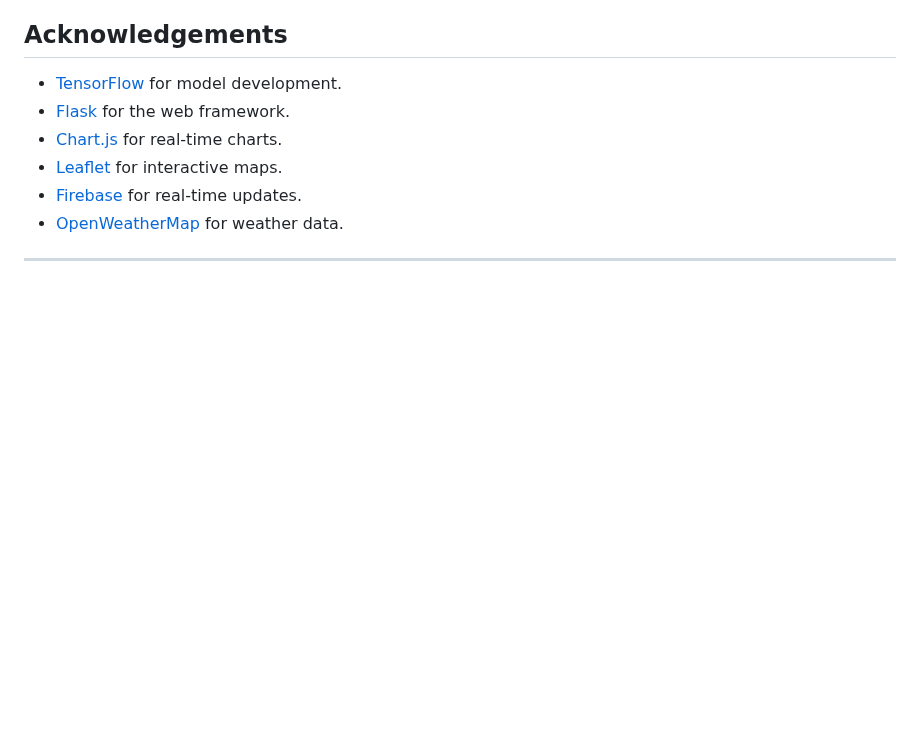
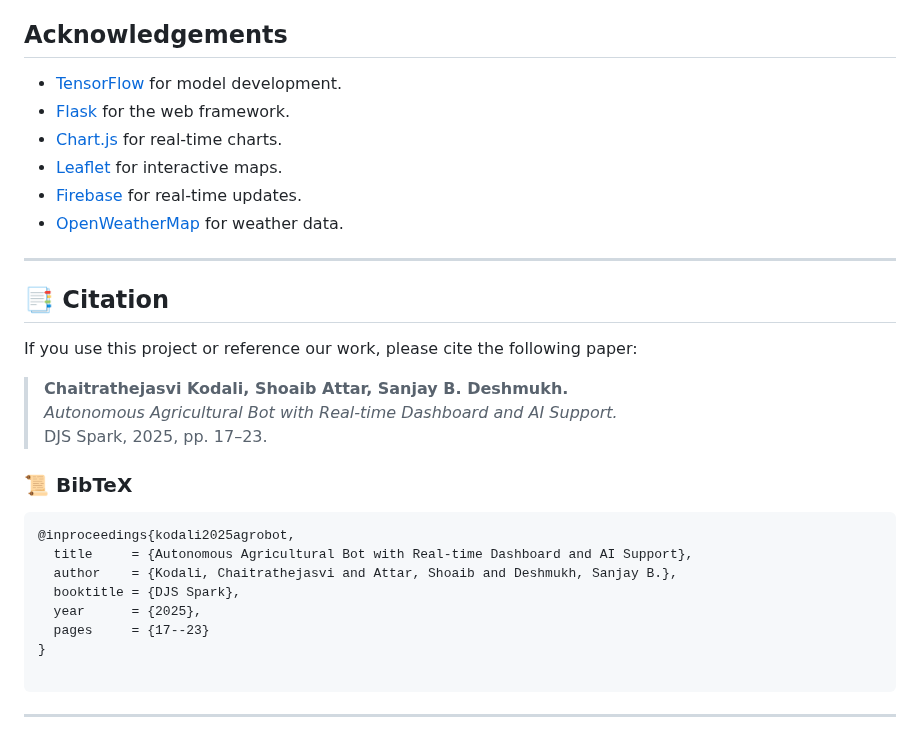
Before and after one commit to Optimized-Brain/Autonomous-Agricultural-Bot-with-Real-time-Dashboard-and-AI-Support, a Markdown page: README.md, the part around one of its changes. GitHub-like rendering; blank space fills up the shorter version.

````diff
--- a/README.md
+++ b/README.md
@@ -385,3 +386,28 @@ An AI-driven chatbot was integrated into the Plant Disease Detection website to
 
 
 ---
+
+## 📑 Citation
+
+If you use this project or reference our work, please cite the following paper:
+
+> **Chaitrathejasvi Kodali, Shoaib Attar, Sanjay B. Deshmukh.**
+*Autonomous Agricultural Bot with Real-time Dashboard and AI Support.*
+DJS Spark, 2025, pp. 17–23.
+
+
+### 📜 BibTeX
+```
+@inproceedings{kodali2025agrobot,
+  title     = {Autonomous Agricultural Bot with Real-time Dashboard and AI Support},
+  author    = {Kodali, Chaitrathejasvi and Attar, Shoaib and Deshmukh, Sanjay B.},
+  booktitle = {DJS Spark},
+  year      = {2025},
+  pages     = {17--23}
+}
+
+```
+
+
+
+---
````
Also changed, not shown: other parts of README.md (+2 -1 lines).
